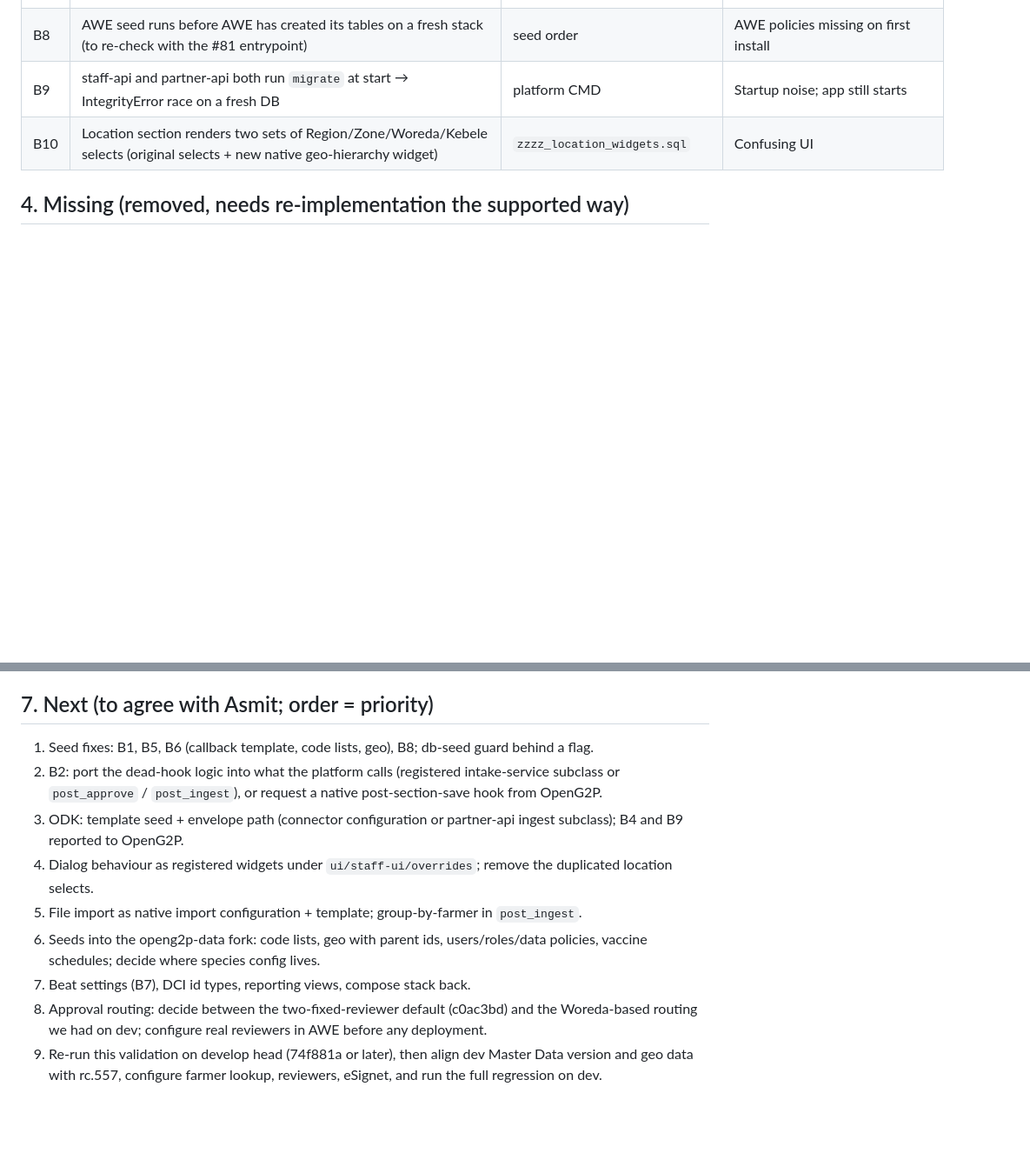
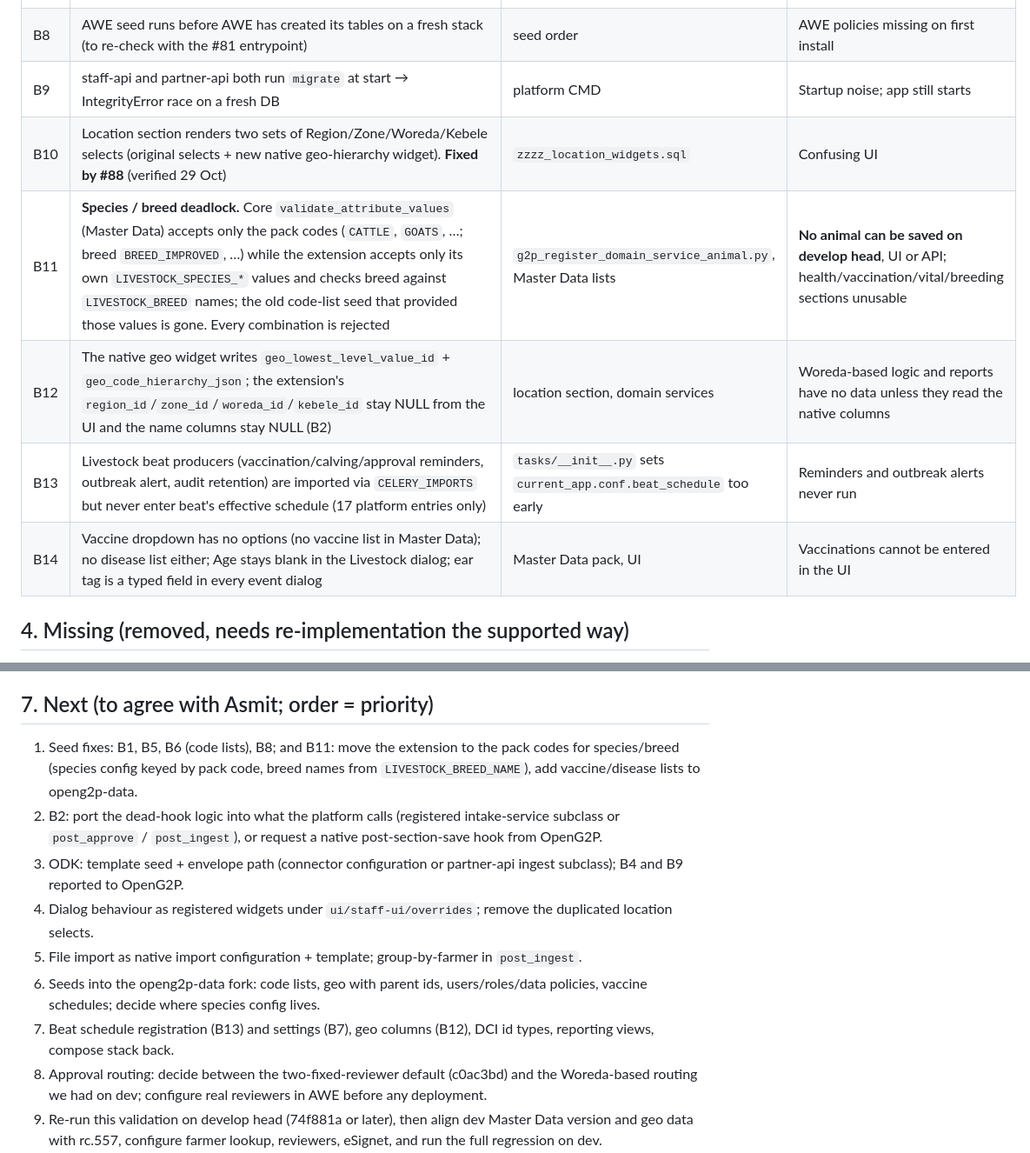
Before and after one commit to Centre-for-Open-Societal-Systems/livestock-registry, a Markdown page: docs/pr78-validation-livestock.md, 2 parts joined by grey strips. Shown at 87% size. GitHub-like rendering; blank space fills up the shorter version.

Commit message:
docs: add the develop-head run on the oan-developer stack
Second validation run on develop @ 3f2deb6 with Asmit's local stack and
a mock Farmer Registry: the approval chain completes end to end, B10 is
fixed by #88, B1 reproduces, and four new findings (species/breed
deadlock with Master Data, geo columns, beat schedule, empty vaccine
list) are added to the table and the next steps.

```diff
--- a/docs/pr78-validation-livestock.md
+++ b/docs/pr78-validation-livestock.md
@@ -42,7 +52,11 @@ The PR was run unchanged on a laptop with docker compose: develop's compose for
 | B7 | Extension beat producers use `openg2p_registry_celery_worker.engine`; without the removed settings bridge the beat process connects to localhost:5432 | celery-beat config | Reminders/outbreak alert crash unless `REGISTRY_CELERY_WORKERS_DB_*` is also set on celery-beat |
 | B8 | AWE seed runs before AWE has created its tables on a fresh stack (to re-check with the #81 entrypoint) | seed order | AWE policies missing on first install |
 | B9 | staff-api and partner-api both run `migrate` at start → IntegrityError race on a fresh DB | platform CMD | Startup noise; app still starts |
-| B10 | Location section renders two sets of Region/Zone/Woreda/Kebele selects (original selects + new native geo-hierarchy widget) | `zzzz_location_widgets.sql` | Confusing UI |
+| B10 | Location section renders two sets of Region/Zone/Woreda/Kebele selects (original selects + new native geo-hierarchy widget). **Fixed by #88** (verified 29 Oct) | `zzzz_location_widgets.sql` | Confusing UI |
+| B11 | **Species / breed deadlock.** Core `validate_attribute_values` (Master Data) accepts only the pack codes (`CATTLE`, `GOATS`, …; breed `BREED_IMPROVED`, …) while the extension accepts only its own `LIVESTOCK_SPECIES_*` values and checks breed against `LIVESTOCK_BREED` names; the old code-list seed that provided those values is gone. Every combination is rejected | `g2p_register_domain_service_animal.py`, Master Data lists | **No animal can be saved on develop head**, UI or API; health/vaccination/vital/breeding sections unusable |
+| B12 | The native geo widget writes `geo_lowest_level_value_id` + `geo_code_hierarchy_json`; the extension's `region_id`/`zone_id`/`woreda_id`/`kebele_id` stay NULL from the UI and the name columns stay NULL (B2) | location section, domain services | Woreda-based logic and reports have no data unless they read the native columns |
+| B13 | Livestock beat producers (vaccination/calving/approval reminders, outbreak alert, audit retention) are imported via `CELERY_IMPORTS` but never enter beat's effective schedule (17 platform entries only) | `tasks/__init__.py` sets `current_app.conf.beat_schedule` too early | Reminders and outbreak alerts never run |
+| B14 | Vaccine dropdown has no options (no vaccine list in Master Data); no disease list either; Age stays blank in the Livestock dialog; ear tag is a typed field in every event dialog | Master Data pack, UI | Vaccinations cannot be entered in the UI |
 
 ## 4. Missing (removed, needs re-implementation the supported way)
 
@@ -66,12 +80,12 @@ Fayda eSignet popup, Kafka `FARMER_REFERENCE_CHANGED_V1`, dashboard, file import
 
 ## 7. Next (to agree with Asmit; order = priority)
 
-1. Seed fixes: B1, B5, B6 (callback template, code lists, geo), B8; db-seed guard behind a flag.
+1. Seed fixes: B1, B5, B6 (code lists), B8; and B11: move the extension to the pack codes for species/breed (species config keyed by pack code, breed names from `LIVESTOCK_BREED_NAME`), add vaccine/disease lists to openg2p-data.
 2. B2: port the dead-hook logic into what the platform calls (registered intake-service subclass or `post_approve` / `post_ingest`), or request a native post-section-save hook from OpenG2P.
 3. ODK: template seed + envelope path (connector configuration or partner-api ingest subclass); B4 and B9 reported to OpenG2P.
 4. Dialog behaviour as registered widgets under `ui/staff-ui/overrides`; remove the duplicated location selects.
 5. File import as native import configuration + template; group-by-farmer in `post_ingest`.
 6. Seeds into the openg2p-data fork: code lists, geo with parent ids, users/roles/data policies, vaccine schedules; decide where species config lives.
-7. Beat settings (B7), DCI id types, reporting views, compose stack back.
+7. Beat schedule registration (B13) and settings (B7), geo columns (B12), DCI id types, reporting views, compose stack back.
 8. Approval routing: decide between the two-fixed-reviewer default (c0ac3bd) and the Woreda-based routing we had on dev; configure real reviewers in AWE before any deployment.
 9. Re-run this validation on develop head (74f881a or later), then align dev Master Data version and geo data with rc.557, configure farmer lookup, reviewers, eSignet, and run the full regression on dev.
```
Also changed, not shown: other parts of docs/pr78-validation-livestock.md (+10 -0 lines).
